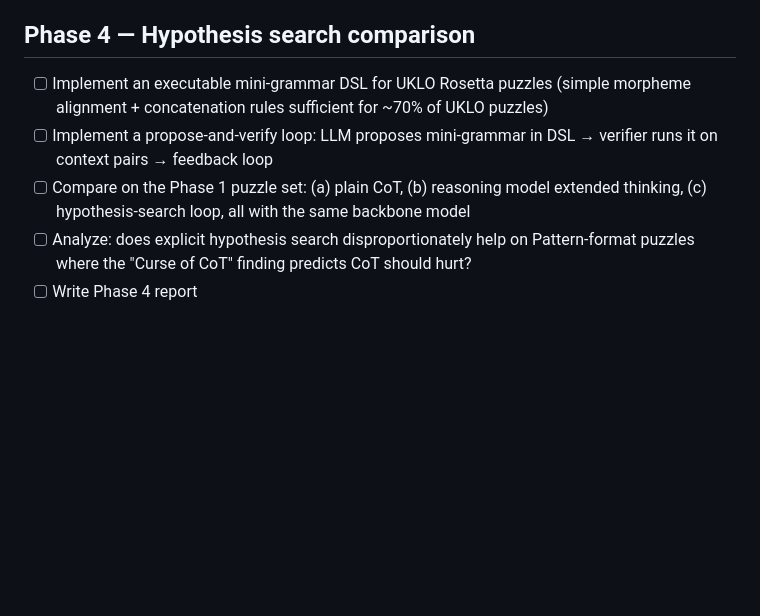
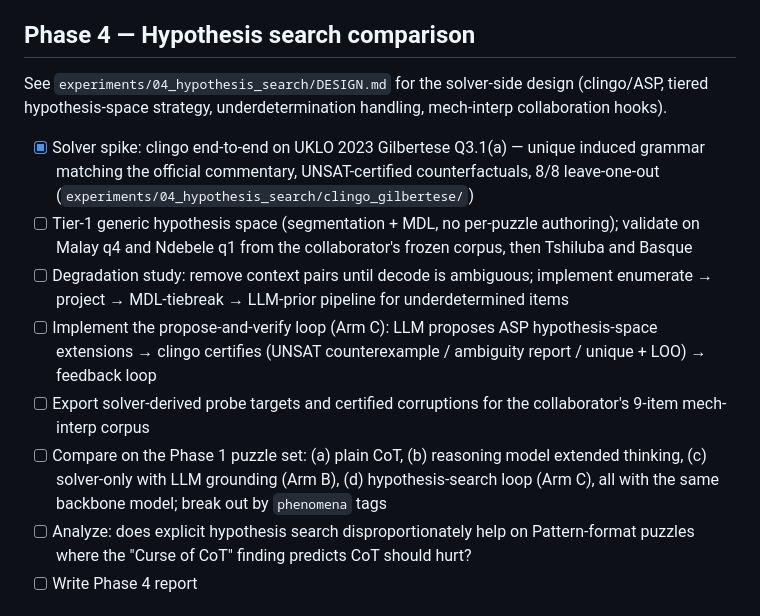
Before and after one commit to ef2020/cot-rosetta-interp, a Markdown page: TASKS.md, the part around the change. Drawn GitHub-style; blank space fills up the shorter version.

```diff
--- a/TASKS.md
+++ b/TASKS.md
@@ -96,9 +96,14 @@ Goal: on puzzles where both the chosen open model and a frontier closed model su
 
 ## Phase 4 — Hypothesis search comparison
 
-- [ ] Implement an executable mini-grammar DSL for UKLO Rosetta puzzles (simple morpheme alignment + concatenation rules sufficient for ~70% of UKLO puzzles)
-- [ ] Implement a propose-and-verify loop: LLM proposes mini-grammar in DSL → verifier runs it on context pairs → feedback loop
-- [ ] Compare on the Phase 1 puzzle set: (a) plain CoT, (b) reasoning model extended thinking, (c) hypothesis-search loop, all with the same backbone model
+See `experiments/04_hypothesis_search/DESIGN.md` for the solver-side design (clingo/ASP, tiered hypothesis-space strategy, underdetermination handling, mech-interp collaboration hooks).
+
+- [x] Solver spike: clingo end-to-end on UKLO 2023 Gilbertese Q3.1(a) — unique induced grammar matching the official commentary, UNSAT-certified counterfactuals, 8/8 leave-one-out (`experiments/04_hypothesis_search/clingo_gilbertese/`)
+- [ ] Tier-1 generic hypothesis space (segmentation + MDL, no per-puzzle authoring); validate on Malay q4 and Ndebele q1 from the collaborator's frozen corpus, then Tshiluba and Basque
+- [ ] Degradation study: remove context pairs until decode is ambiguous; implement enumerate → project → MDL-tiebreak → LLM-prior pipeline for underdetermined items
+- [ ] Implement the propose-and-verify loop (Arm C): LLM proposes ASP hypothesis-space extensions → clingo certifies (UNSAT counterexample / ambiguity report / unique + LOO) → feedback loop
+- [ ] Export solver-derived probe targets and certified corruptions for the collaborator's 9-item mech-interp corpus
+- [ ] Compare on the Phase 1 puzzle set: (a) plain CoT, (b) reasoning model extended thinking, (c) solver-only with LLM grounding (Arm B), (d) hypothesis-search loop (Arm C), all with the same backbone model; break out by `phenomena` tags
 - [ ] Analyze: does explicit hypothesis search disproportionately help on Pattern-format puzzles where the "Curse of CoT" finding predicts CoT should hurt?
 - [ ] Write Phase 4 report
 
```
Also changed, not shown: experiments/04_hypothesis_search/DESIGN.md (added, +159 -0 lines).
